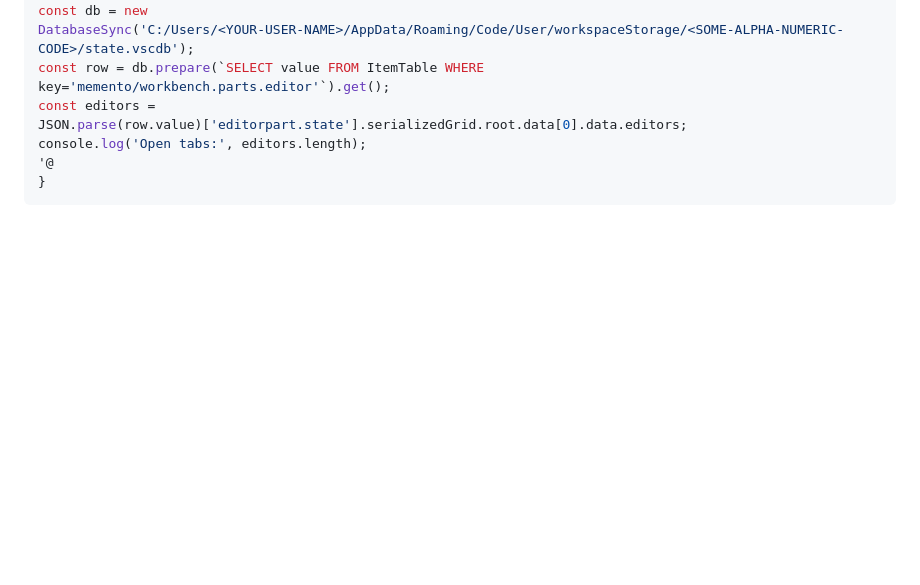
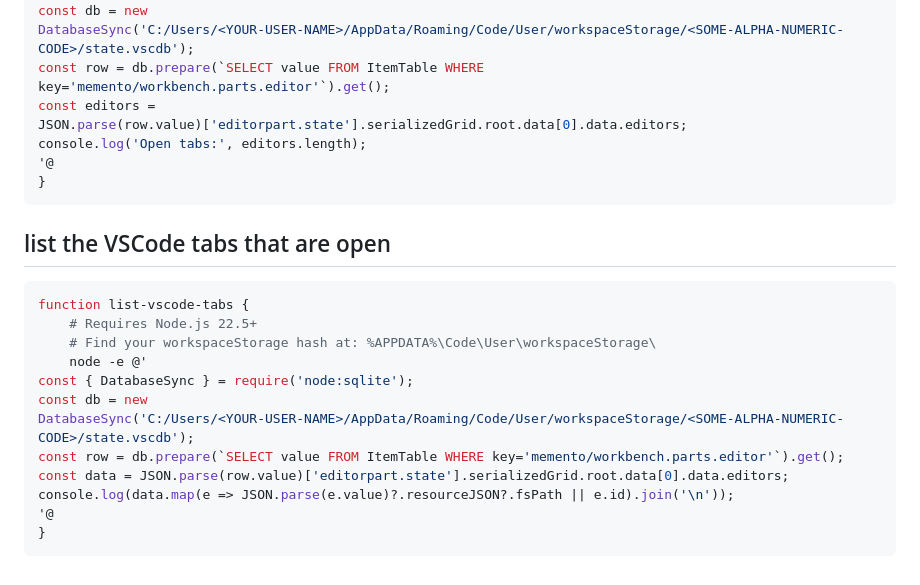
Before and after one commit to hchiam/learning-powershell, a Markdown page: README.md, the part around the change. GitHub-like rendering; blank space fills up the shorter version.

Commit message:
powershell command to list the VSCode tabs that are open

````diff
--- a/README.md
+++ b/README.md
@@ -225,3 +225,20 @@ console.log('Open tabs:', editors.length);
 '@
 }
 ```
+
+## list the VSCode tabs that are open
+
+```ps1
+function list-vscode-tabs {
+    # Requires Node.js 22.5+
+    # Find your workspaceStorage hash at: %APPDATA%\Code\User\workspaceStorage\
+    node -e @'
+const { DatabaseSync } = require('node:sqlite');
+const db = new
+DatabaseSync('C:/Users/<YOUR-USER-NAME>/AppData/Roaming/Code/User/workspaceStorage/<SOME-ALPHA-NUMERIC-CODE>/state.vscdb');
+const row = db.prepare(`SELECT value FROM ItemTable WHERE key='memento/workbench.parts.editor'`).get();
+const data = JSON.parse(row.value)['editorpart.state'].serializedGrid.root.data[0].data.editors;
+console.log(data.map(e => JSON.parse(e.value)?.resourceJSON?.fsPath || e.id).join('\n'));
+'@
+}
+```
````
